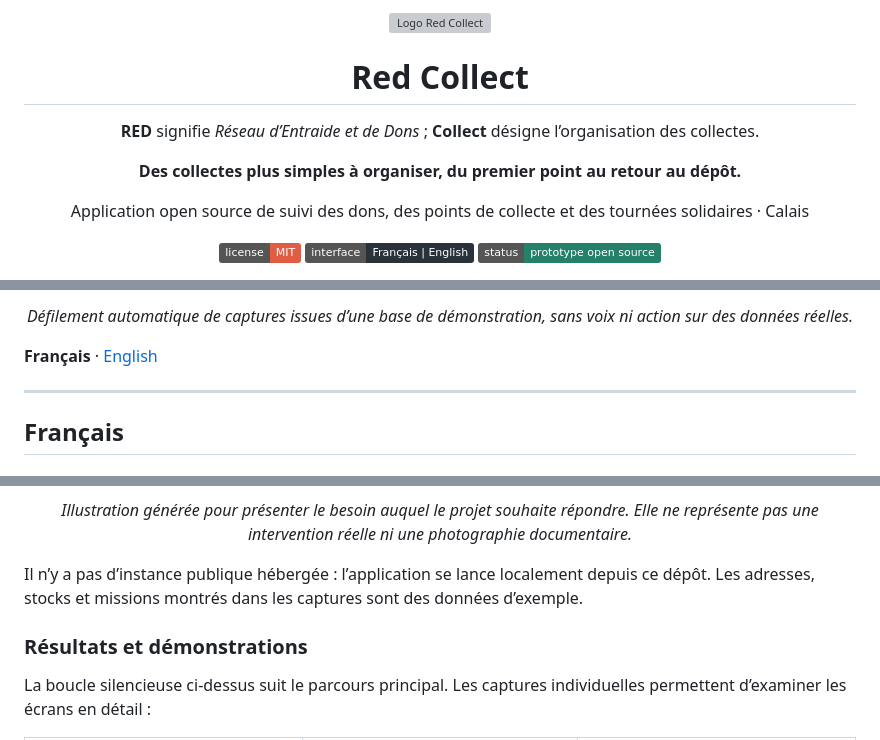
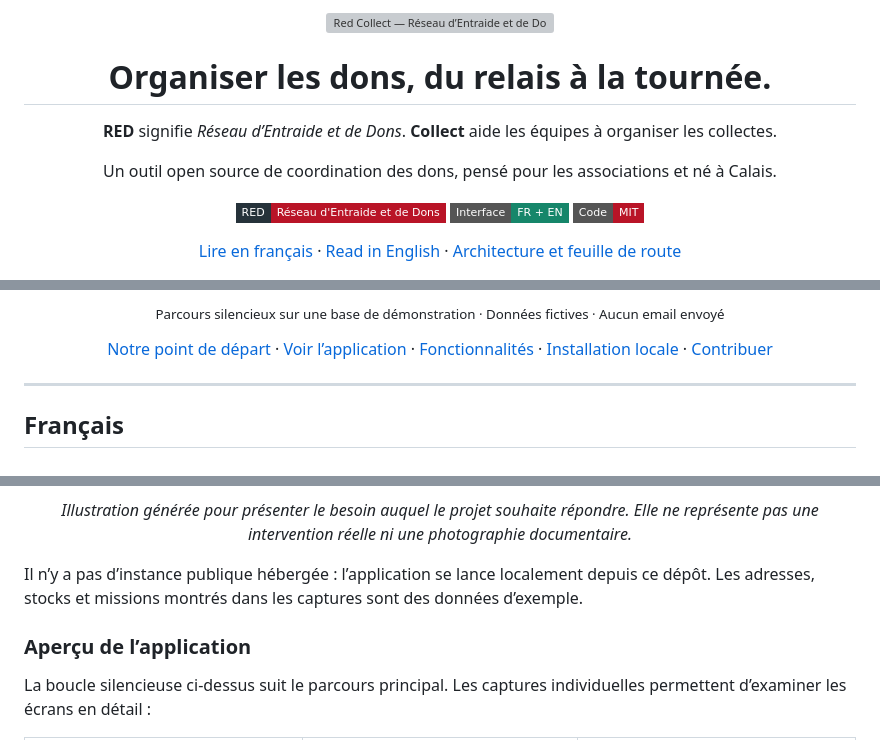
Before and after one commit to mouad-abaaqil/Croix-Rouge, a Markdown page: README.md, 3 parts joined by grey strips. Rendered like a GitHub page; badges without logos; grey boxes are pictures that could not be loaded.

Commit message:
Polish README as bilingual project landing page

```diff
--- a/README.md
+++ b/README.md
@@ -1,14 +1,14 @@
 <div align="center">
-  <img src="assets/redcollect-logo.svg" alt="Logo Red Collect" width="340">
-  <h1>Red Collect</h1>
-  <p><strong>RED</strong> signifie <em>Réseau d’Entraide et de Dons</em> ; <strong>Collect</strong> désigne l’organisation des collectes.</p>
-  <p><strong>Des collectes plus simples à organiser, du premier point au retour au dépôt.</strong></p>
-  <p>Application open source de suivi des dons, des points de collecte et des tournées solidaires · Calais</p>
+  <img src="assets/redcollect-logo.svg" alt="Red Collect — Réseau d’Entraide et de Dons" width="420">
+  <h1>Organiser les dons, du relais à la tournée.</h1>
+  <p><strong>RED</strong> signifie <em>Réseau d’Entraide et de Dons</em>. <strong>Collect</strong> aide les équipes à organiser les collectes.</p>
+  <p>Un outil open source de coordination des dons, pensé pour les associations et né à Calais.</p>
   <p>
-    <a href="LICENSE"><img src="https://img.shields.io/badge/license-MIT-red.svg" alt="Licence MIT"></a>
-    <img src="https://img.shields.io/badge/interface-Fran%C3%A7ais%20%7C%20English-29313a" alt="Français et anglais">
-    <img src="https://img.shields.io/badge/status-prototype%20open%20source-25806a" alt="Prototype open source">
+    <img src="https://img.shields.io/badge/RED-R%C3%A9seau%20d%27Entraide%20et%20de%20Dons-b91427?style=flat-square&labelColor=26323a" alt="RED — Réseau d’Entraide et de Dons">
+    <img src="https://img.shields.io/badge/Interface-FR%20%2B%20EN-16866A?style=flat-square" alt="Interface en français et en anglais">
+    <a href="LICENSE"><img src="https://img.shields.io/badge/Code-MIT-b91427?style=flat-square" alt="Code sous licence MIT"></a>
   </p>
+  <p><a href="#francais">Lire en français</a> · <a href="#english">Read in English</a> · <a href="docs/EVOLUTIONS.md">Architecture et feuille de route</a></p>
 </div>
 
 <p align="center">
@@ -16,8 +16,14 @@
 </p>
 
-<p align="center"><em>Défilement automatique de captures issues d’une base de démonstration, sans voix ni action sur des données réelles.</em></p>
+<p align="center"><sub>Parcours silencieux sur une base de démonstration · Données fictives · Aucun email envoyé</sub></p>
 
-**Français** · [English](#english)
+<div align="center">
+  <a href="#histoire">Notre point de départ</a> ·
+  <a href="#apercu">Voir l’application</a> ·
+  <a href="#fonctionnalites">Fonctionnalités</a> ·
+  <a href="#installation">Installation locale</a> ·
+  <a href="#contribuer">Contribuer</a>
+</div>
 
 ---
 
@@ -40,7 +50,9 @@ Le logiciel est pensé pour la collecte de dons au sens large, et non pour le se
 
 Il n’y a pas d’instance publique hébergée : l’application se lance localement depuis ce dépôt. Les adresses, stocks et missions montrés dans les captures sont des données d’exemple.
 
-### Résultats et démonstrations
+<a id="apercu"></a>
+
+### Aperçu de l’application
 
 La boucle silencieuse ci-dessus suit le parcours principal. Les captures individuelles permettent d’examiner les écrans en détail :
 
```
Also changed, not shown: other parts of README.md (+16 -4 lines).
